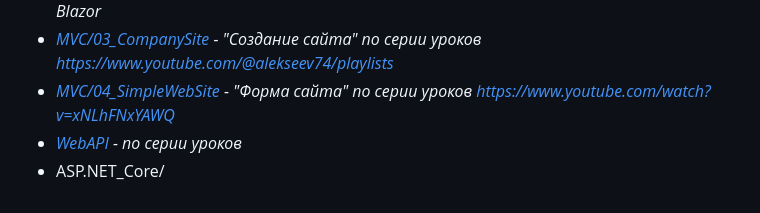
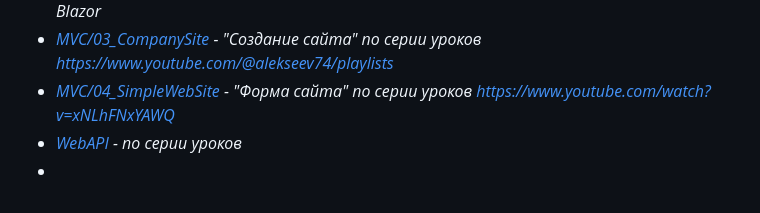
Before and after one commit to Vik154/Experimental_Projects, a Markdown page: README.md, the part around the change. GitHub-like rendering; folded sections open.

```diff
--- a/README.md
+++ b/README.md
@@ -70,5 +70,5 @@
    * *[MVC/03_CompanySite](ASP.NET_Core/MVC/03_CompanySite/) - "Создание сайта" по серии уроков https://www.youtube.com/@alekseev74/playlists*
    * *[MVC/04_SimpleWebSite](ASP.NET_Core/MVC/04_SimpleWebSite/) - "Форма сайта" по серии уроков https://www.youtube.com/watch?v=xNLhFNxYAWQ*
    * *[WebAPI](ASP.NET_Core/WebAPI/) - по серии уроков*
-   * ASP.NET_Core/
+   *
 </details>
```
